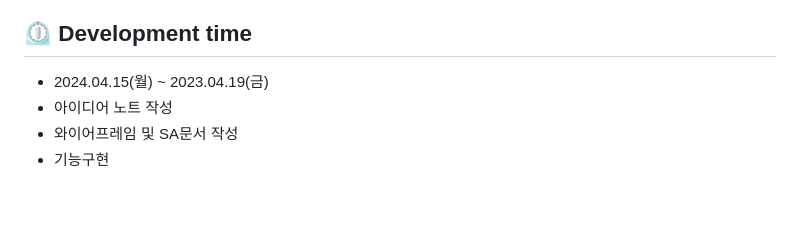
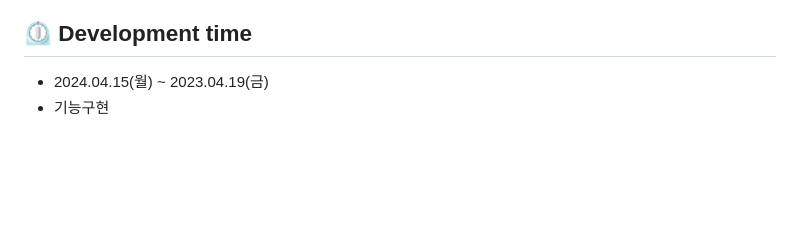
Before and after one commit to daengdaengjoa/spartamarket, a Markdown page: README.md, the part around one of its changes. GitHub-like rendering; blank space fills up the shorter version.

```diff
--- a/README.md
+++ b/README.md
@@ -12,8 +12,6 @@ This allows users to conveniently participate in second-hand item transactions.
 
 ## ⏲️ Development time
 - 2024.04.15(월) ~ 2023.04.19(금)
-- 아이디어 노트 작성
-- 와이어프레임 및 SA문서 작성
 - 기능구현
 <br>
 
```
Also changed, not shown: other parts of README.md (+1 -2 lines).
